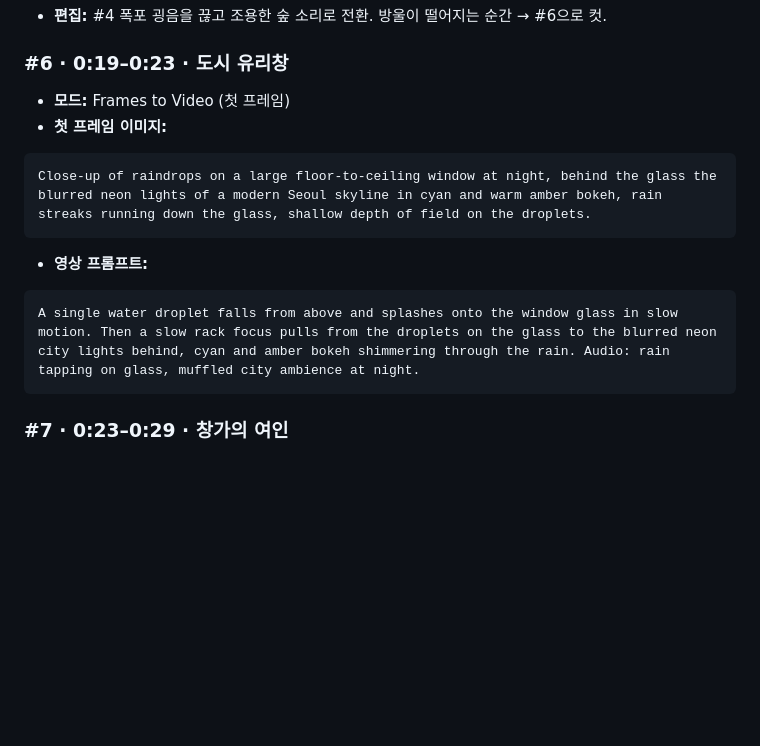
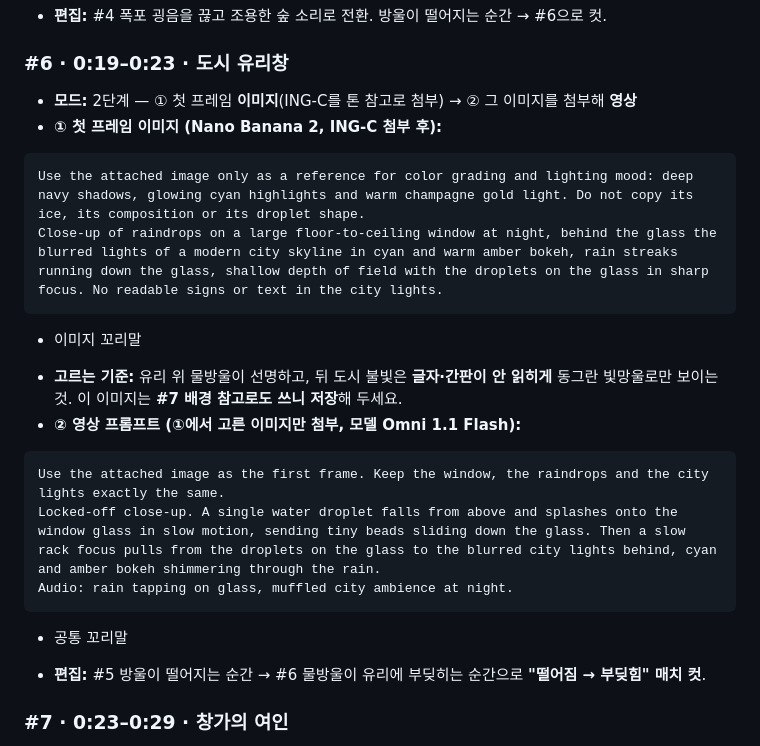
Before and after one commit to seolyeon616/schedule, a Markdown page: kmong-studio/claude-project/뚝딱컷_운영본부_전체.md, the part around the change. GitHub-like rendering; blank space fills up the shorter version.

Commit message:
FILM01 #6 도시 유리창: 이미지 → 영상 2단계 프롬프트
Co-Authored-By: Claude Opus 5.5 <noreply@anthropic.com>
Claude-Session: https://claude.ai/code/session_01HW1qVnBzebQH8eHGAx3Xdw

````diff
--- a/kmong-studio/claude-project/뚝딱컷_운영본부_전체.md
+++ b/kmong-studio/claude-project/뚝딱컷_운영본부_전체.md
@@ -1691,15 +1691,22 @@ Audio: soft forest dawn ambience, distant birds, one tiny drip.
 - **편집:** #4 폭포 굉음을 끊고 조용한 숲 소리로 전환. 방울이 떨어지는 순간 → #6으로 컷.
 
 ### #6 · 0:19–0:23 · 도시 유리창
-- **모드:** Frames to Video (첫 프레임)
-- **첫 프레임 이미지:**
-```
-Close-up of raindrops on a large floor-to-ceiling window at night, behind the glass the blurred neon lights of a modern Seoul skyline in cyan and warm amber bokeh, rain streaks running down the glass, shallow depth of field on the droplets.
-```
-- **영상 프롬프트:**
-```
-A single water droplet falls from above and splashes onto the window glass in slow motion. Then a slow rack focus pulls from the droplets on the glass to the blurred neon city lights behind, cyan and amber bokeh shimmering through the rain. Audio: rain tapping on glass, muffled city ambience at night.
-```
+- **모드:** 2단계 — ① 첫 프레임 **이미지**(ING-C를 톤 참고로 첨부) → ② 그 이미지를 첨부해 **영상**
+- **① 첫 프레임 이미지 (Nano Banana 2, ING-C 첨부 후):**
+```
+Use the attached image only as a reference for color grading and lighting mood: deep navy shadows, glowing cyan highlights and warm champagne gold light. Do not copy its ice, its composition or its droplet shape.
+Close-up of raindrops on a large floor-to-ceiling window at night, behind the glass the blurred lights of a modern city skyline in cyan and warm amber bokeh, rain streaks running down the glass, shallow depth of field with the droplets on the glass in sharp focus. No readable signs or text in the city lights.
+```
++ 이미지 꼬리말
+- **고르는 기준:** 유리 위 물방울이 선명하고, 뒤 도시 불빛은 **글자·간판이 안 읽히게** 동그란 빛망울로만 보이는 것. 이 이미지는 **#7 배경 참고로도 쓰니 저장**해 두세요.
+- **② 영상 프롬프트 (①에서 고른 이미지만 첨부, 모델 Omni 1.1 Flash):**
+```
+Use the attached image as the first frame. Keep the window, the raindrops and the city lights exactly the same.
+Locked-off close-up. A single water droplet falls from above and splashes onto the window glass in slow motion, sending tiny beads sliding down the glass. Then a slow rack focus pulls from the droplets on the glass to the blurred city lights behind, cyan and amber bokeh shimmering through the rain.
+Audio: rain tapping on glass, muffled city ambience at night.
+```
++ 공통 꼬리말
+- **편집:** #5 방울이 떨어지는 순간 → #6 물방울이 유리에 부딪히는 순간으로 **"떨어짐 → 부딪힘" 매치 컷**.
 
 ### #7 · 0:23–0:29 · 창가의 여인
 - **모드:** **Ingredients to Video** (재료: **ING-B** 인물 + #6 첫 프레임을 배경으로)
````
Also changed, not shown: kmong-studio/portfolio/FILM01_물의기억_Flow용.md (+12 -5 lines).
